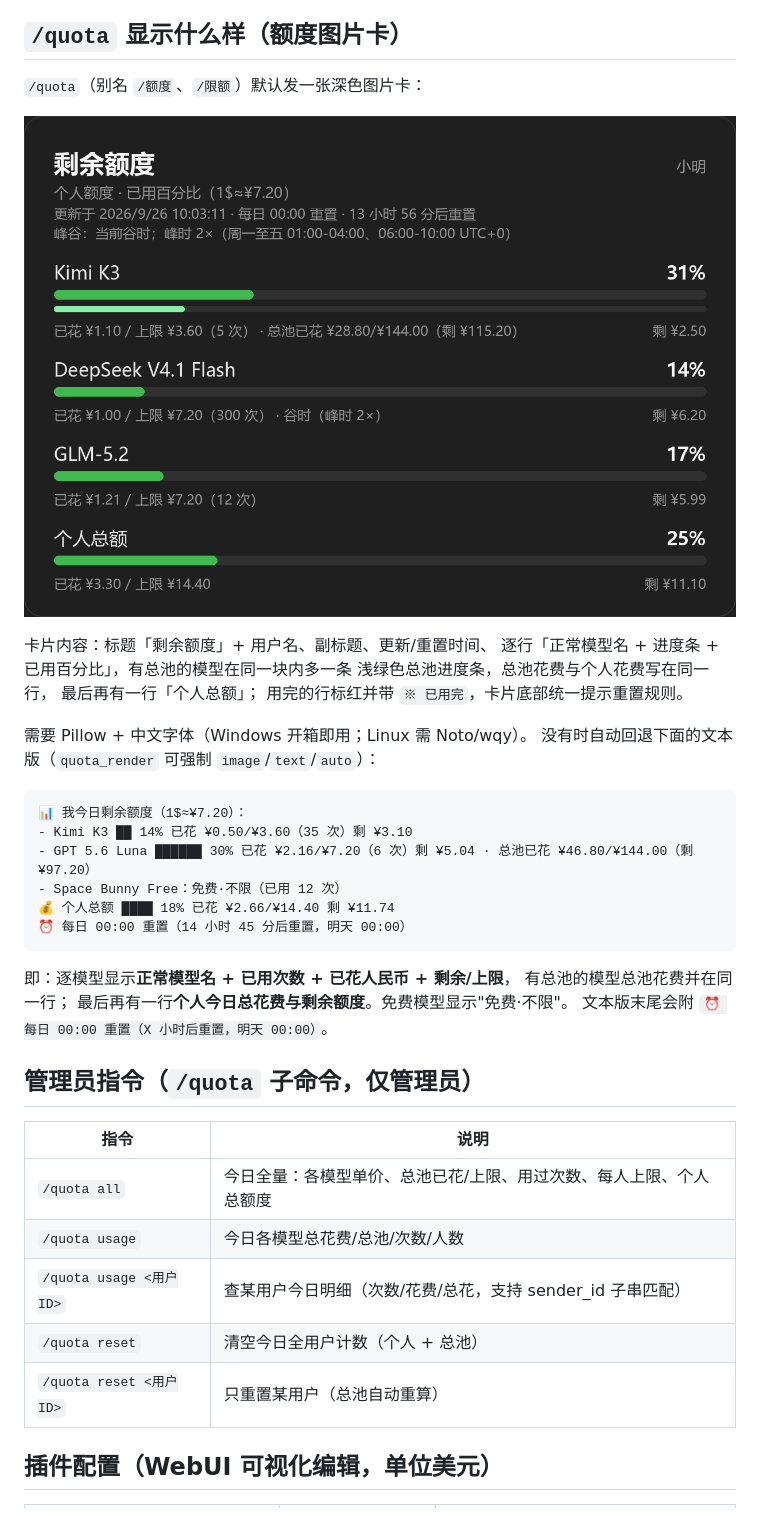
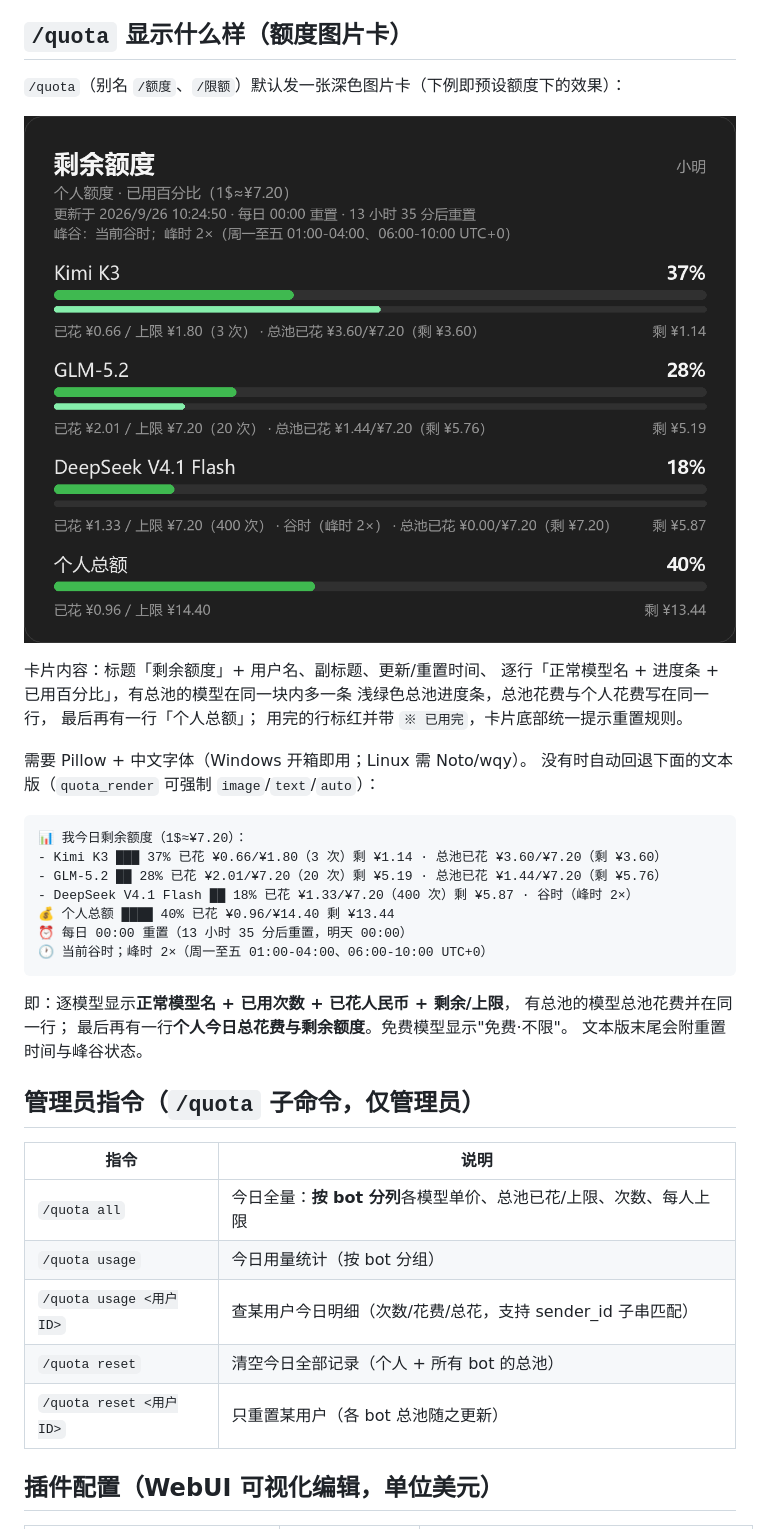
Before and after one commit to Galaxy1108/astrbot_plugin_model_quota, a Markdown page: README.md, the part around the change printed below. GitHub-like rendering; pictures changed too: assets/quota_card.png.

````diff
--- a/README.md
+++ b/README.md
@@ -60,7 +82,7 @@ MiniMax、MiMo、Hy、LongCat、Muse Spark、Space Bunny Free 等全部在售模
 
 ## `/quota` 显示什么样（额度图片卡）
 
-`/quota`（别名 `/额度`、`/限额`）默认发一张深色图片卡：
+`/quota`（别名 `/额度`、`/限额`）默认发一张深色图片卡（下例即预设额度下的效果）：
 
 ![剩余额度卡片示例](assets/quota_card.png)
 
@@ -75,27 +97,28 @@ MiniMax、MiMo、Hy、LongCat、Muse Spark、Space Bunny Free 等全部在售模
 
 ```text
 📊 我今日剩余额度（1$≈¥7.20）：
-- Kimi K3 ██ 14% 已花 ¥0.50/¥3.60（35 次）剩 ¥3.10
-- GPT 5.6 Luna ██████ 30% 已花 ¥2.16/¥7.20（6 次）剩 ¥5.04 · 总池已花 ¥46.80/¥144.00（剩 ¥97.20）
-- Space Bunny Free：免费·不限（已用 12 次）
-💰 个人总额 ████ 18% 已花 ¥2.66/¥14.40 剩 ¥11.74
-⏰ 每日 00:00 重置（14 小时 45 分后重置，明天 00:00）
+- Kimi K3 ███ 37% 已花 ¥0.66/¥1.80（3 次）剩 ¥1.14 · 总池已花 ¥3.60/¥7.20（剩 ¥3.60）
+- GLM-5.2 ██ 28% 已花 ¥2.01/¥7.20（20 次）剩 ¥5.19 · 总池已花 ¥1.44/¥7.20（剩 ¥5.76）
+- DeepSeek V4.1 Flash ██ 18% 已花 ¥1.33/¥7.20（400 次）剩 ¥5.87 · 谷时（峰时 2×）
+💰 个人总额 ████ 40% 已花 ¥0.96/¥14.40 剩 ¥13.44
+⏰ 每日 00:00 重置（13 小时 35 分后重置，明天 00:00）
+🕐 当前谷时；峰时 2×（周一至五 01:00-04:00、06:00-10:00 UTC+0）
 ```
 
 即：逐模型显示**正常模型名 + 已用次数 + 已花人民币 + 剩余/上限**，
 有总池的模型总池花费并在同一行；
 最后再有一行**个人今日总花费与剩余额度**。免费模型显示"免费·不限"。
-文本版末尾会附 `⏰ 每日 00:00 重置（X 小时后重置，明天 00:00）`。
+文本版末尾会附重置时间与峰谷状态。
 
 ## 管理员指令（`/quota` 子命令，仅管理员）
 
 | 指令 | 说明 |
 |---|---|
-| `/quota all` | 今日全量：各模型单价、总池已花/上限、用过次数、每人上限、个人总额度 |
-| `/quota usage` | 今日各模型总花费/总池/次数/人数 |
+| `/quota all` | 今日全量：**按 bot 分列**各模型单价、总池已花/上限、次数、每人上限 |
+| `/quota usage` | 今日用量统计（按 bot 分组） |
 | `/quota usage <用户ID>` | 查某用户今日明细（次数/花费/总花，支持 sender_id 子串匹配） |
-| `/quota reset` | 清空今日全用户计数（个人 + 总池） |
-| `/quota reset <用户ID>` | 只重置某用户（总池自动重算） |
+| `/quota reset` | 清空今日全部记录（个人 + 所有 bot 的总池） |
+| `/quota reset <用户ID>` | 只重置某用户（各 bot 总池随之更新） |
 
 ## 插件配置（WebUI 可视化编辑，单位美元）
 
````
Also changed, not shown: other parts of README.md (+27 -4 lines), 3 other files.
